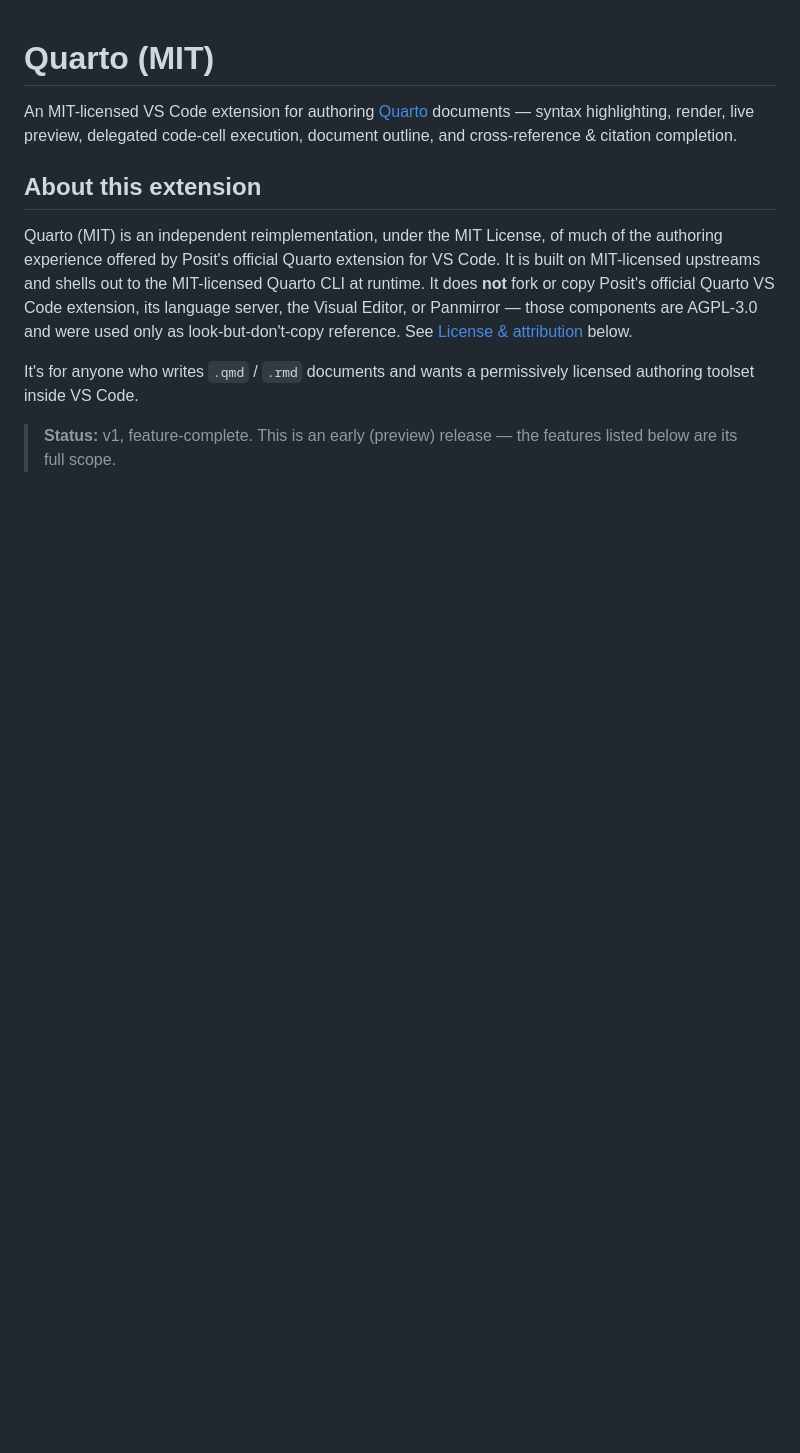
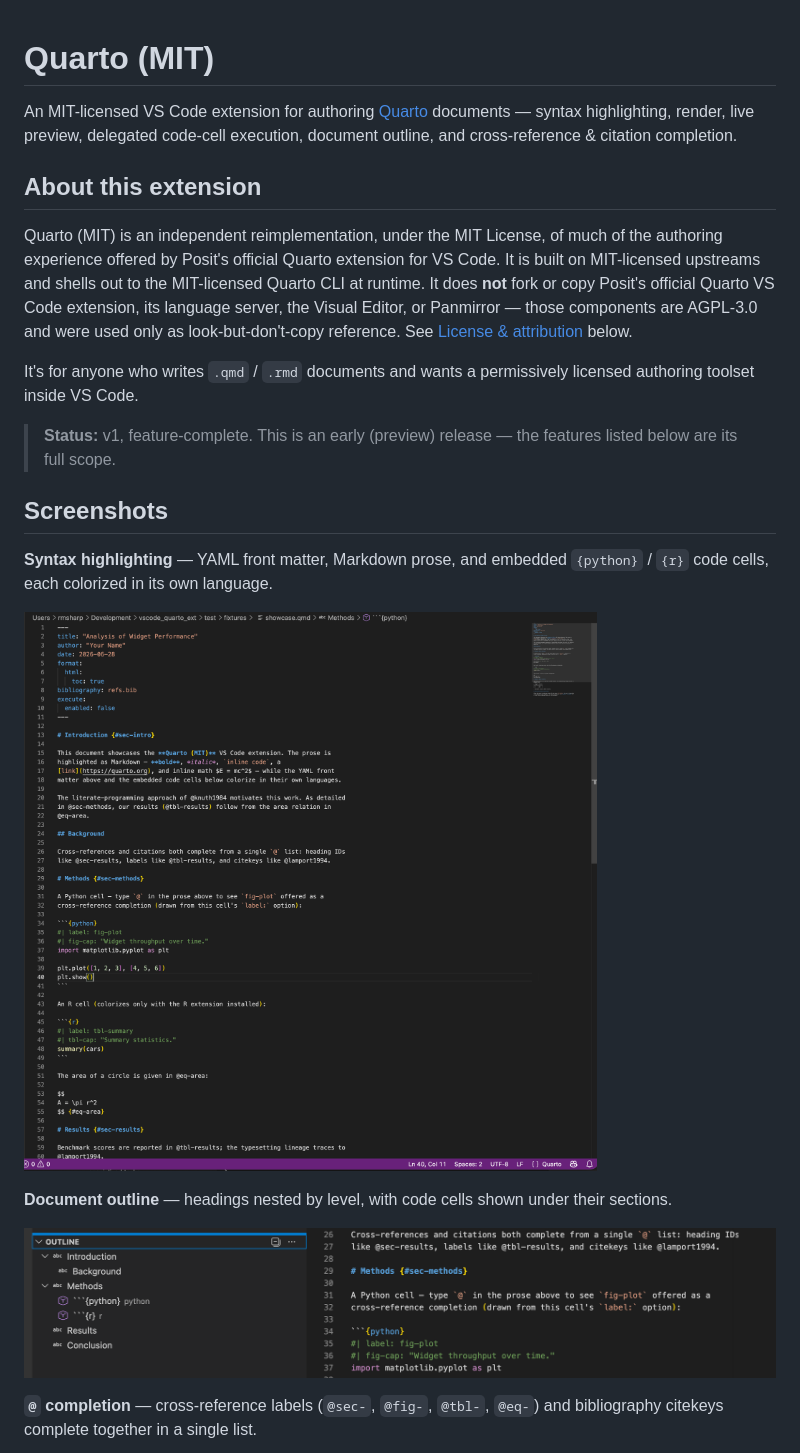
Before and after one commit to rmsharp/vscode_quarto_ext, a Markdown page: README.md, the part around one of its changes. Drawn GitHub-style; blank space fills up the shorter version.

Commit message:
docs: wire the 5 screenshots into the README gallery (item 3)
Replace the SCREENSHOTS placeholder comment with a ## Screenshots section: one
captioned image per headline feature, alt text on each. vsce rewrites the
relative paths to repo raw URLs (verified); clean 10-file .vsix (29.09 KB),
media/ still ships only icon.png.

Co-Authored-By: Claude Opus 4.8 (1M context) <noreply@anthropic.com>

```diff
--- a/README.md
+++ b/README.md
@@ -21,4 +21,18 @@ licensed authoring toolset inside VS Code.
 > **Status:** v1, feature-complete. This is an early (preview) release — the
 > features listed below are its full scope.
 
-<!-- SCREENSHOTS: placeholder — real screenshots will be added in a later release. -->
+## Screenshots
+
+**Syntax highlighting** — YAML front matter, Markdown prose, and embedded
+`{python}` / `{r}` code cells, each colorized in its own language.
+
+![Quarto syntax highlighting in a .qmd document, with colorized YAML front matter, prose, and code cells](media/screenshots/01-syntax-highlighting.png)
+
+**Document outline** — headings nested by level, with code cells shown under
+their sections.
+
+![The VS Code Outline view showing a .qmd document's headings nested with its code cells](media/screenshots/02-outline.png)
+
+**`@` completion** — cross-reference labels (`@sec-`, `@fig-`, `@tbl-`, `@eq-`)
+and bibliography citekeys complete together in a single list.
+
```
Also changed, not shown: other parts of README.md (+10 -0 lines).
